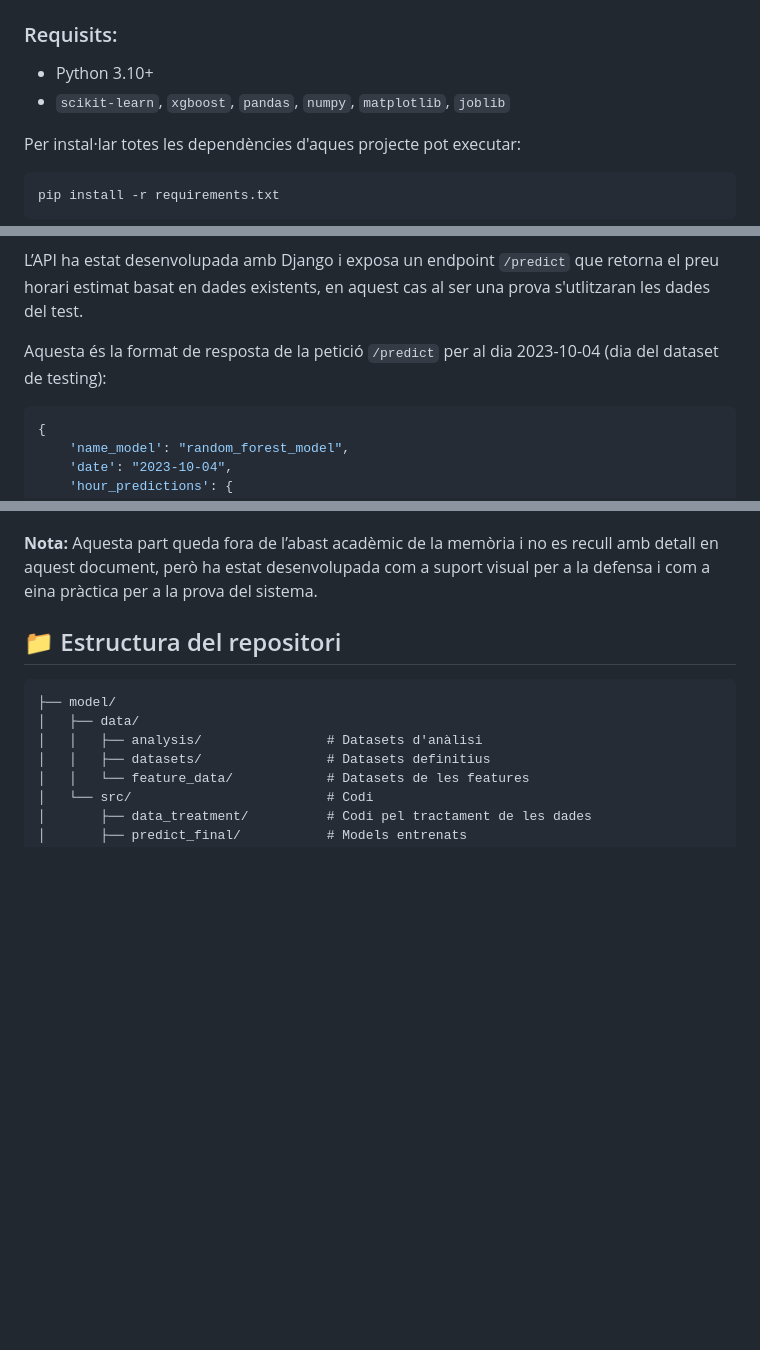
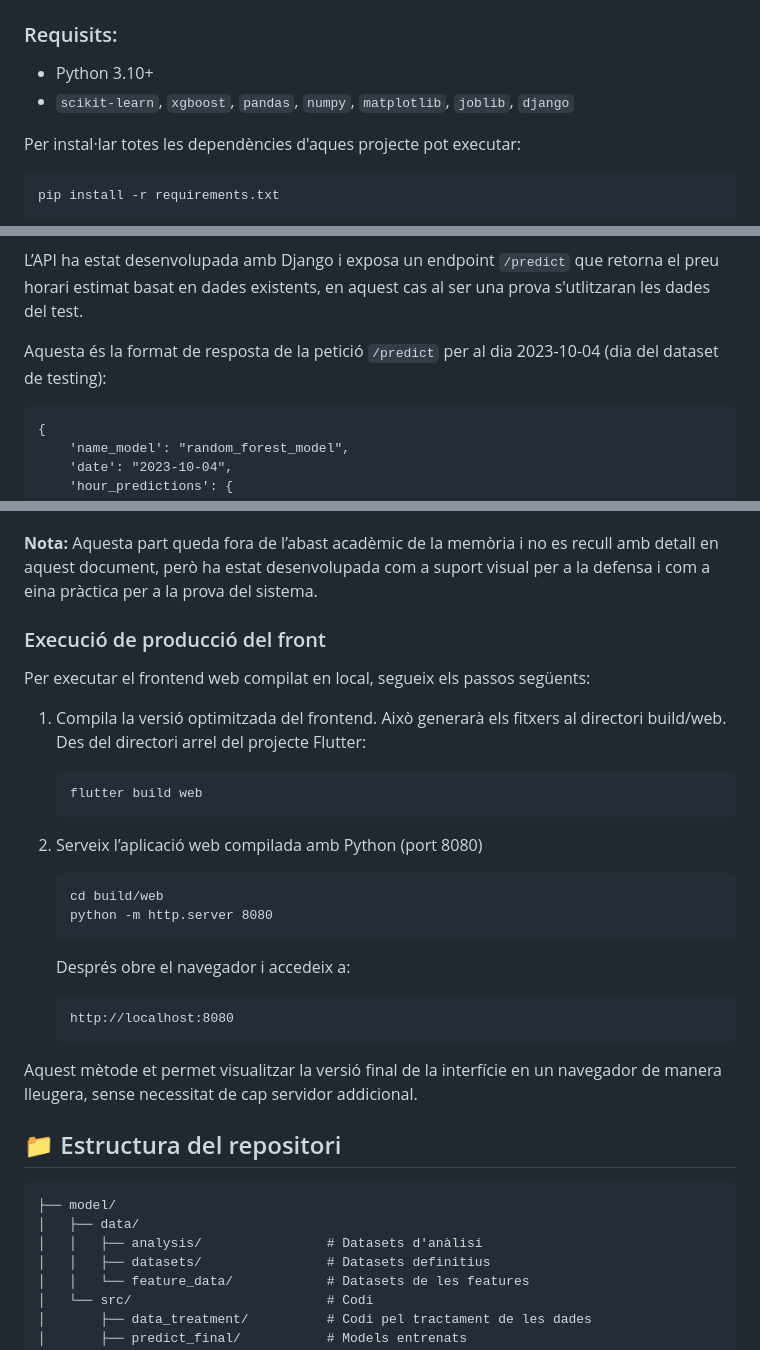
Before and after one commit to conraaad/electricity_price_forecasting, a Markdown page: README.md, 3 parts joined by grey strips. Drawn GitHub-style; blank space fills up the shorter version.

`````diff
--- a/README.md
+++ b/README.md
@@ -55,7 +55,7 @@ S’ha utilitzat `TimeSeriesSplit` de `scikit-learn` per aplicar validació creu
 
 ### Requisits:
 - Python 3.10+
-- `scikit-learn`, `xgboost`, `pandas`, `numpy`, `matplotlib`, `joblib`
+- `scikit-learn`, `xgboost`, `pandas`, `numpy`, `matplotlib`, `joblib`, `django`
 
 Per instal·lar totes les dependències d'aques projecte pot executar:
 
@@ -79,7 +79,7 @@ L’API ha estat desenvolupada amb Django i exposa un endpoint `/predict` que re
 
 Aquesta és la format de resposta de la petició `/predict` per al dia 2023-10-04 (dia del dataset de testing):
 
-````json
+````
 {
     'name_model': "random_forest_model",
     'date': "2023-10-04",
@@ -132,6 +132,30 @@ Aquesta aplicació consumeix el servei REST exposat pel backend Django, i permet
 
 **Nota:** Aquesta part queda fora de l’abast acadèmic de la memòria i no es recull amb detall en aquest document, però ha estat desenvolupada com a suport visual per a la defensa i com a eina pràctica per a la prova del sistema.
 
+### Execució de producció del front
+
+Per executar el frontend web compilat en local, segueix els passos següents:
+
+1. Compila la versió optimitzada del frontend. Això generarà els fitxers al directori build/web.
+    Des del directori arrel del projecte Flutter:
+    ```
+    flutter build web
+    ```
+
+2. Serveix l’aplicació web compilada amb Python (port 8080)
+
+    ```
+    cd build/web
+    python -m http.server 8080
+    ```
+
+    Després obre el navegador i accedeix a:
+
+    ```
+    http://localhost:8080
+    ```
+Aquest mètode et permet visualitzar la versió final de la interfície en un navegador de manera lleugera, sense necessitat de cap servidor addicional.
+
 ## 📁 Estructura del repositori
 
 
`````
Also changed, not shown: other parts of README.md (+2 -2 lines).
